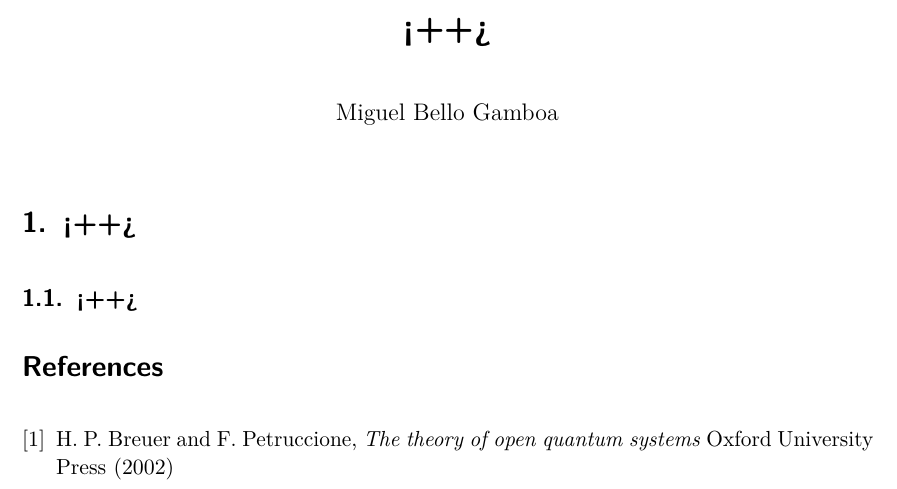
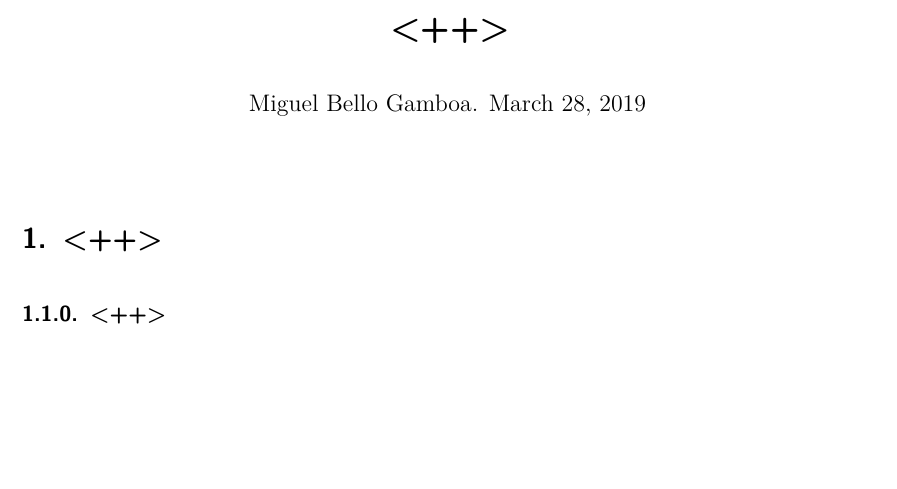
Before and after one commit to MikiBG/Templates, a LaTeX document (notes.tex): part of the page, cut at the place of the change, the shorter picture padded with empty space. Compiled offline with pdfLaTeX.

Commit message:
changes to notes template

```diff
--- a/notes.tex
+++ b/notes.tex
@@ -1,47 +1,32 @@
-\documentclass[11pt,a4paper]{article}
+\documentclass[a4paper, 11pt]{article}
+\usepackage[a4paper,
+            left=3cm,
+            right=3cm,
+            top=2.715cm,
+            bottom=2.715cm]{geometry}
 \usepackage[utf8]{inputenc}
-\usepackage[a4paper, left=3cm, right=3cm, top=2.715cm, bottom=2.715cm]{geometry}
-\usepackage{titlesec}
 \usepackage{color}
 \usepackage{graphicx}
-\usepackage[fleqn, tbtags]{mathtools} % already loads amsmath
-% \usepackage{amsmath, amsthm, amssymb}
 \usepackage{lmodern}
-\usepackage{braket}
-\usepackage{tocloft}        % for good-looking table of contents
+\usepackage[T1]{fontenc}
 \usepackage[english]{babel} % for correct hyphenation
 \usepackage{microtype}      % refinements towards typographical perfection
+\usepackage{titlesec}       % formating titles, sections' titles etc.
+\usepackage{titling}
+\renewcommand*{\maketitle}{
+  {\begin{center}\LARGE\bf\sffamily \thetitle \end{center}}
+  {\begin{center}\large \theauthor. \today \end{center}\bigskip}
+}
+\titleformat{\section}{\Large\bf\sffamily}{\thesection.}{0.5em}{}
+\titleformat{\subsection}{\large\bf\sffamily}{\thesubsection.}{0.5em}{}
+\titleformat{\subsection}{\bf\sffamily}{\thesubsubsection.}{0.5em}{}
+\usepackage[fleqn, tbtags]{mathtools} % already loads amsmath
+\usepackage{tocloft}        % for good-looking table of contents
 
 \setlength{\parindent}{0pt}
 \setlength{\parskip}{10pt}
 
-%Formating title, sections' titles and so on...
-\makeatletter
-\def\@maketitle{%
-  \newpage
-  \null
-  \begin{center}%
-  \let \footnote \thanks
-    {\LARGE\bf \fontfamily{lmss}\selectfont \@title \par}%
-    \vskip 1.5em%
-    {\large
-      \lineskip .5em%
-      \begin{tabular}[t]{c}%
-        \@author
-      \end{tabular}\par}%
-    \vskip 1em%
-    %{\large \@date}%
-  \end{center}%
-  \par
-  \vskip 1.5em}
-\makeatother
-
-\titleformat{\section}{\Large\bf \fontfamily{lmss}\selectfont}{\thesection.}{0.5em}{}
-\titleformat{\subsection}{\large\bf \fontfamily{lmss}\selectfont}{\thesubsection.}{0.5em}{}
-\renewcommand\refname{\bf \fontfamily{lmss}\selectfont Bibliography}
-
-\DeclarePairedDelimiter\mean{\langle}{\rangle}
-\newcommand*{\tr}{\mathrm{tr}}
+% file-specific package and definitions:
 
 \begin{document}
 \title{<++>}
@@ -53,13 +38,13 @@
 \subsection{<++>}
 
 
-\begin{thebibliography}{4}
+% \begin{thebibliography}{4}
 
- \bibitem{BreuerPetruccione}
-   H.~P. Breuer and F. Petruccione,
- \textit{The theory of open quantum systems}
- Oxford University Press (2002)
+%  \bibitem{BreuerPetruccione}
+%    H.~P. Breuer and F. Petruccione,
+%  \textit{The theory of open quantum systems}
+%  Oxford University Press (2002)
 
-\end{thebibliography}
+% \end{thebibliography}
 
 \end{document}
```
